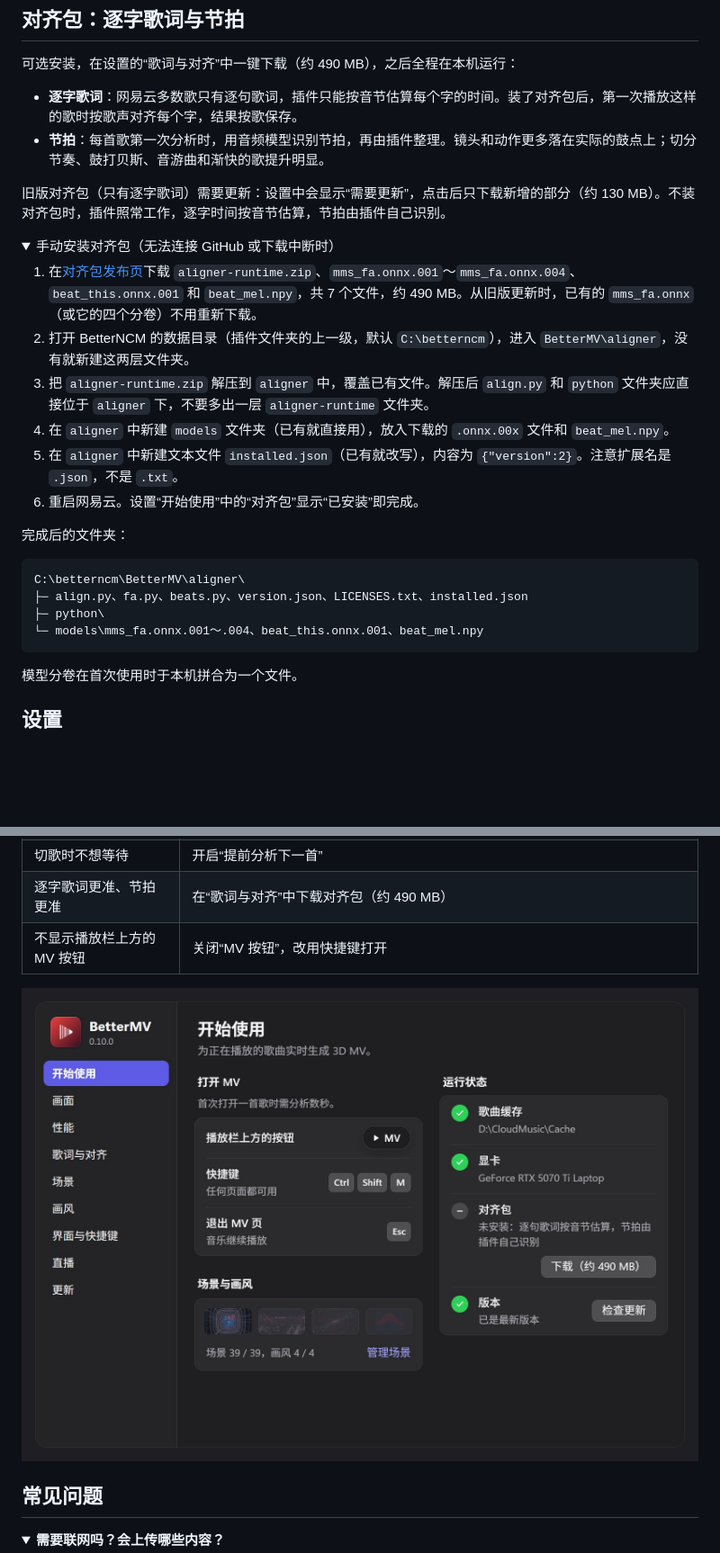
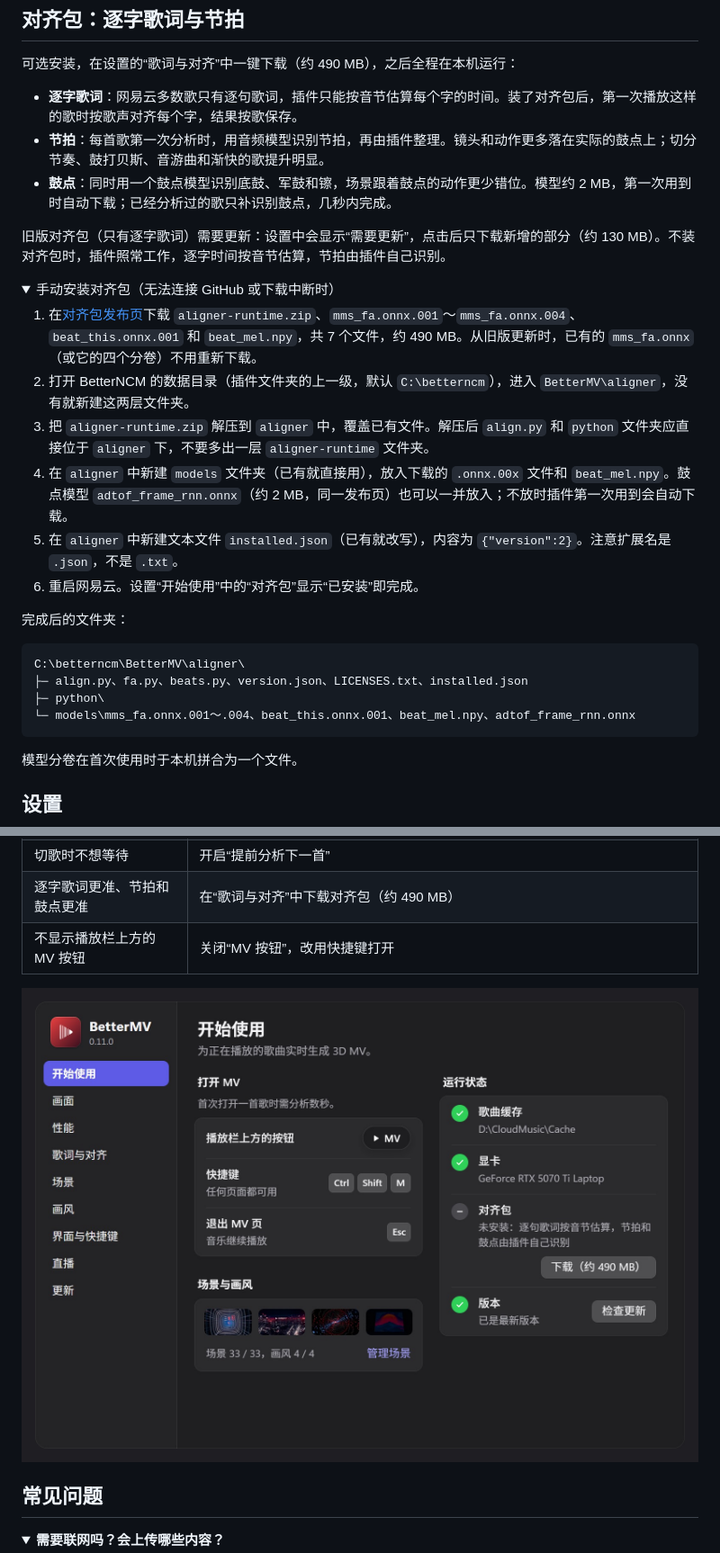
Before and after one commit to xiaoming6680/NCM-BetterMV, a Markdown page: README.md, 2 parts joined by grey strips. Shown at 90% size. GitHub-like rendering; pictures changed too: docs/images/settings.jpg; folded sections open; blank space fills up the shorter version.

Commit message:
chore: 版本号升至 0.11.0，更新记录和 README
README：场景数改为 33，对齐包一节加上鼓点模型（手动安装、许可），设置页截图和设置动图重拍。

````diff
--- a/README.md
+++ b/README.md
@@ -153,6 +153,7 @@ BetterMV 是网易云音乐 PC 版的插件（基于 [BetterNCM](https://github.
 
 - **逐字歌词**：网易云多数歌只有逐句歌词，插件只能按音节估算每个字的时间。装了对齐包后，第一次播放这样的歌时按歌声对齐每个字，结果按歌保存。
 - **节拍**：每首歌第一次分析时，用音频模型识别节拍，再由插件整理。镜头和动作更多落在实际的鼓点上；切分节奏、鼓打贝斯、音游曲和渐快的歌提升明显。
+- **鼓点**：同时用一个鼓点模型识别底鼓、军鼓和镲，场景跟着鼓点的动作更少错位。模型约 2 MB，第一次用到时自动下载；已经分析过的歌只补识别鼓点，几秒内完成。
 
 旧版对齐包（只有逐字歌词）需要更新：设置中会显示“需要更新”，点击后只下载新增的部分（约 130 MB）。不装对齐包时，插件照常工作，逐字时间按音节估算，节拍由插件自己识别。
 
@@ -162,7 +163,7 @@ BetterMV 是网易云音乐 PC 版的插件（基于 [BetterNCM](https://github.
 1. 在[对齐包发布页](https://github.com/xiaoming6680/NCM-BetterMV/releases/tag/aligner-v2)下载 `aligner-runtime.zip`、`mms_fa.onnx.001`～`mms_fa.onnx.004`、`beat_this.onnx.001` 和 `beat_mel.npy`，共 7 个文件，约 490 MB。从旧版更新时，已有的 `mms_fa.onnx`（或它的四个分卷）不用重新下载。
 2. 打开 BetterNCM 的数据目录（插件文件夹的上一级，默认 `C:\betterncm`），进入 `BetterMV\aligner`，没有就新建这两层文件夹。
 3. 把 `aligner-runtime.zip` 解压到 `aligner` 中，覆盖已有文件。解压后 `align.py` 和 `python` 文件夹应直接位于 `aligner` 下，不要多出一层 `aligner-runtime` 文件夹。
-4. 在 `aligner` 中新建 `models` 文件夹（已有就直接用），放入下载的 `.onnx.00x` 文件和 `beat_mel.npy`。
+4. 在 `aligner` 中新建 `models` 文件夹（已有就直接用），放入下载的 `.onnx.00x` 文件和 `beat_mel.npy`。鼓点模型 `adtof_frame_rnn.onnx`（约 2 MB，同一发布页）也可以一并放入；不放时插件第一次用到会自动下载。
 5. 在 `aligner` 中新建文本文件 `installed.json`（已有就改写），内容为 `{"version":2}`。注意扩展名是 `.json`，不是 `.txt`。
 6. 重启网易云。设置“开始使用”中的“对齐包”显示“已安装”即完成。
 
@@ -172,7 +173,7 @@ BetterMV 是网易云音乐 PC 版的插件（基于 [BetterNCM](https://github.
 C:\betterncm\BetterMV\aligner\
 ├─ align.py、fa.py、beats.py、version.json、LICENSES.txt、installed.json
 ├─ python\
-└─ models\mms_fa.onnx.001～.004、beat_this.onnx.001、beat_mel.npy
+└─ models\mms_fa.onnx.001～.004、beat_this.onnx.001、beat_mel.npy、adtof_frame_rnn.onnx
 ```
 
 模型分卷在首次使用时于本机拼合为一个文件。
@@ -197,7 +198,7 @@ C:\betterncm\BetterMV\aligner\
 | 风格不合适 | “风格”改为律动、抒情、字或墨 |
 | 不喜欢某个场景或画风 | 在“场景”“画风”中关闭，点击“应用” |
 | 切歌时不想等待 | 开启“提前分析下一首” |
-| 逐字歌词更准、节拍更准 | 在“歌词与对齐”中下载对齐包（约 490 MB） |
+| 逐字歌词更准、节拍和鼓点更准 | 在“歌词与对齐”中下载对齐包（约 490 MB） |
 | 不显示播放栏上方的 MV 按钮 | 关闭“MV 按钮”，改用快捷键打开 |
 
 <p align="center"><img src="docs/images/settings.jpg" alt="BetterNCM 插件管理中的设置页" width="760"></p>
````
Also changed, not shown: other parts of README.md (+5 -5 lines), CHANGELOG.md (+19 -0 lines), 3 other files.
